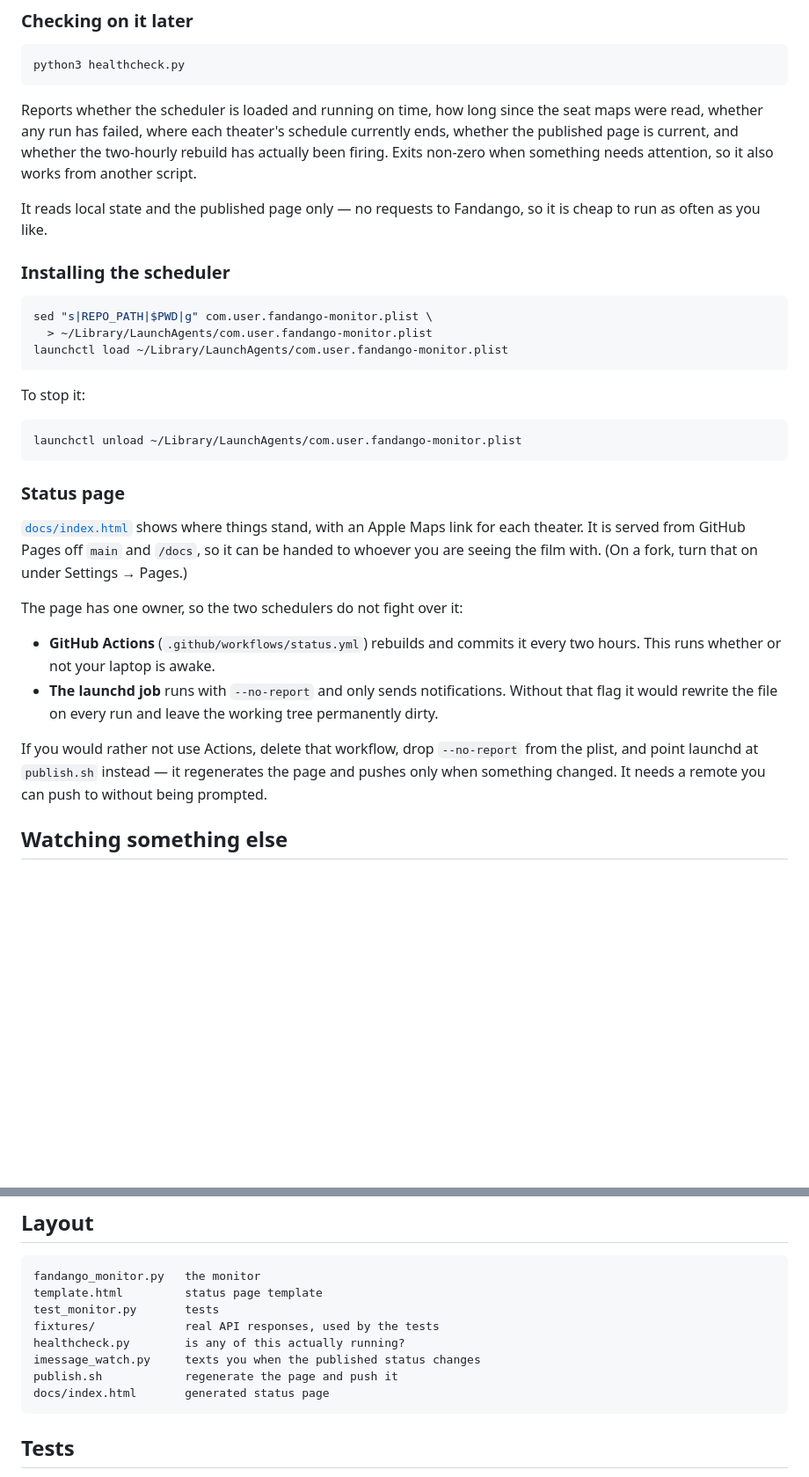
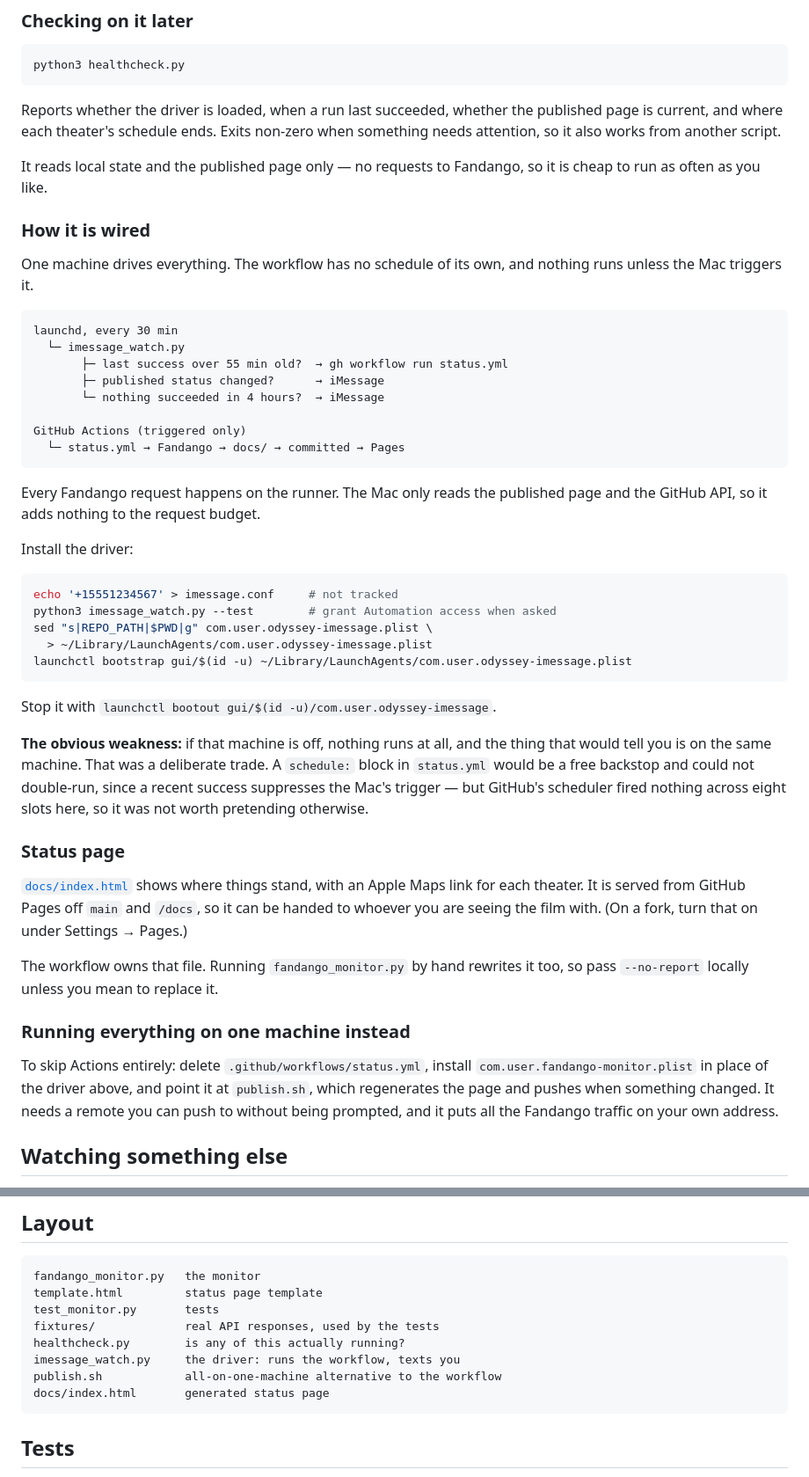
Before and after one commit to edespino/fandango-monitor, a Markdown page: README.md, 2 parts joined by grey strips. Shown at 88% size. GitHub-like rendering; blank space fills up the shorter version.

Commit message:
Document the setup that actually runs
The README still walked through installing the fifteen-minute local
monitor and explained how two schedulers avoid fighting over the status
page. Neither is true any more: that monitor is uninstalled and there is
only one scheduler.

Describes what is actually wired, names the Mac as the driver, and keeps
the all-on-one-machine variant as a clearly secondary option rather than
the default. States the weakness of the current shape plainly, since a
reader deploying this deserves to know a single sleeping laptop stops
everything.

````diff
--- a/README.md
+++ b/README.md
@@ -172,28 +172,50 @@ python3 -m unittest discover -v                # tests
 python3 healthcheck.py
 ```
 
-Reports whether the scheduler is loaded and running on time, how long since
-the seat maps were read, whether any run has failed, where each theater's
-schedule currently ends, whether the published page is current, and whether
-the two-hourly rebuild has actually been firing. Exits non-zero when something
-needs attention, so it also works from another script.
+Reports whether the driver is loaded, when a run last succeeded, whether the
+published page is current, and where each theater's schedule ends. Exits
+non-zero when something needs attention, so it also works from another script.
 
 It reads local state and the published page only — no requests to Fandango,
 so it is cheap to run as often as you like.
 
-### Installing the scheduler
+### How it is wired
+
+One machine drives everything. The workflow has no schedule of its own, and
+nothing runs unless the Mac triggers it.
+
+```
+launchd, every 30 min
+  └─ imessage_watch.py
+       ├─ last success over 55 min old?  → gh workflow run status.yml
+       ├─ published status changed?      → iMessage
+       └─ nothing succeeded in 4 hours?  → iMessage
+
+GitHub Actions (triggered only)
+  └─ status.yml → Fandango → docs/ → committed → Pages
+```
+
+Every Fandango request happens on the runner. The Mac only reads the published
+page and the GitHub API, so it adds nothing to the request budget.
+
+Install the driver:
 
 ```sh
-sed "s|REPO_PATH|$PWD|g" com.user.fandango-monitor.plist \
-  > ~/Library/LaunchAgents/com.user.fandango-monitor.plist
-launchctl load ~/Library/LaunchAgents/com.user.fandango-monitor.plist
+echo '+15551234567' > imessage.conf     # not tracked
+python3 imessage_watch.py --test        # grant Automation access when asked
+sed "s|REPO_PATH|$PWD|g" com.user.odyssey-imessage.plist \
+  > ~/Library/LaunchAgents/com.user.odyssey-imessage.plist
+launchctl bootstrap gui/$(id -u) ~/Library/LaunchAgents/com.user.odyssey-imessage.plist
 ```
 
-To stop it:
+Stop it with `launchctl bootout gui/$(id -u)/com.user.odyssey-imessage`.
 
-```sh
-launchctl unload ~/Library/LaunchAgents/com.user.fandango-monitor.plist
-```
+**The obvious weakness:** if that machine is off, nothing runs at all, and the
+thing that would tell you is on the same machine. That was a deliberate trade.
+A `schedule:` block in `status.yml` would be a free backstop and could not
+double-run, since a recent success suppresses the Mac's trigger — but GitHub's
+scheduler fired nothing across eight slots here, so it was not worth pretending
+otherwise.
 
 ### Status page
 
@@ -202,18 +224,16 @@ things stand, with an Apple Maps link for each theater. It is served from
 GitHub Pages off `main` and `/docs`, so it can be handed to whoever you are
 seeing the film with. (On a fork, turn that on under Settings → Pages.)
 
-The page has one owner, so the two schedulers do not fight over it:
+The workflow owns that file. Running `fandango_monitor.py` by hand rewrites it
+too, so pass `--no-report` locally unless you mean to replace it.
 
-- **GitHub Actions** (`.github/workflows/status.yml`) rebuilds and commits it
-  every two hours. This runs whether or not your laptop is awake.
-- **The launchd job** runs with `--no-report` and only sends notifications.
-  Without that flag it would rewrite the file on every run and leave the
-  working tree permanently dirty.
+### Running everything on one machine instead
 
-If you would rather not use Actions, delete that workflow, drop `--no-report`
-from the plist, and point launchd at `publish.sh` instead — it regenerates the
-page and pushes only when something changed. It needs a remote you can push to
-without being prompted.
+To skip Actions entirely: delete `.github/workflows/status.yml`, install
+`com.user.fandango-monitor.plist` in place of the driver above, and point it at
+`publish.sh`, which regenerates the page and pushes when something changed. It
+needs a remote you can push to without being prompted, and it puts all the
+Fandango traffic on your own address.
 
 ## Watching something else
 
@@ -235,8 +255,8 @@ template.html         status page template
 test_monitor.py       tests
 fixtures/             real API responses, used by the tests
 healthcheck.py        is any of this actually running?
-imessage_watch.py     texts you when the published status changes
-publish.sh            regenerate the page and push it
+imessage_watch.py     the driver: runs the workflow, texts you
+publish.sh            all-on-one-machine alternative to the workflow
 docs/index.html       generated status page
 ```
 
````
